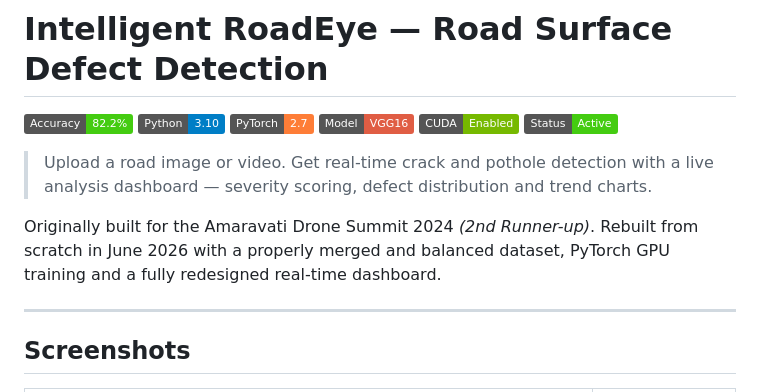
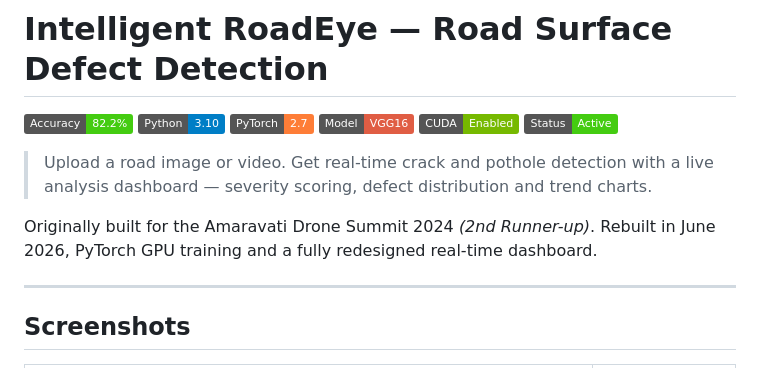
Before and after one commit to sagar4458/intelligent-roadeye, a Markdown page: README.md, the part around the change. Rendered like a GitHub page; badges without logos.

```diff
--- a/README.md
+++ b/README.md
@@ -9,7 +9,7 @@
 
 > Upload a road image or video. Get real-time crack and pothole detection with a live analysis dashboard — severity scoring, defect distribution and trend charts.
 
-Originally built for the Amaravati Drone Summit 2024 *(2nd Runner-up)*. Rebuilt from scratch in June 2026 with a properly merged and balanced dataset, PyTorch GPU training and a fully redesigned real-time dashboard.
+Originally built for the Amaravati Drone Summit 2024 *(2nd Runner-up)*. Rebuilt in June 2026, PyTorch GPU training and a fully redesigned real-time dashboard.
 
 ---
 
```
